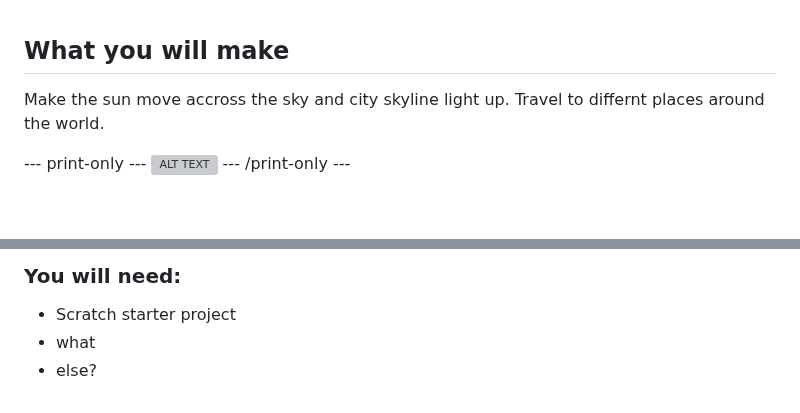
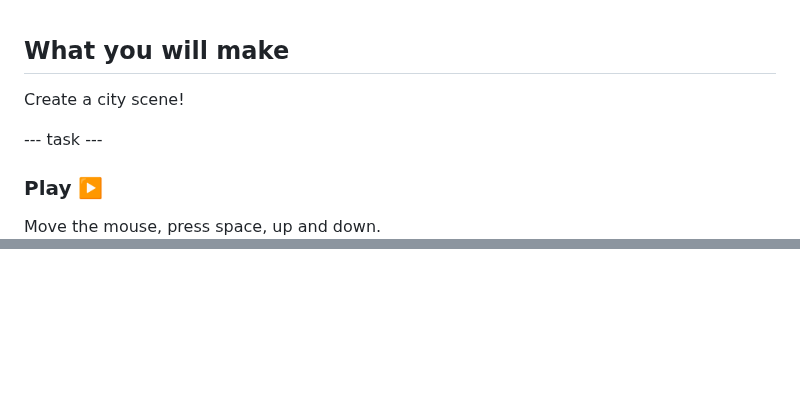
Before and after one commit to raspberrypilearning/sunset, a Markdown page: en/step_1.md, 2 parts joined by grey strips. GitHub-like rendering; blank space fills up the shorter version; grey boxes are pictures that could not be loaded.

```diff
--- a/en/step_1.md
+++ b/en/step_1.md
@@ -1,8 +1,10 @@
 ## What you will make
 
-Make the sun move accross the sky and city skyline light up. Travel to differnt places around the world.
+Create a city scene!
 
---- print-only ---
-![ALT TEXT](images/IMAGE.png)
---- /print-only ---
+--- task ---
+### Play ▶️
+<div style="display: flex; flex-wrap: wrap">
+<div style="flex-basis: 175px; flex-grow: 1">
+Move the mouse, press space, up and down.
 
@@ -27,4 +27,0 @@ Press ADD KEY TEXT
-### You will need:
-- Scratch starter project
-- what
-- else?
```
Also changed, not shown: other parts of en/step_1.md (+15 -16 lines), en/step_10.md (+2 -0 lines), en/step_2.md (+4 -5 lines), en/images/sun-sprite.png.
